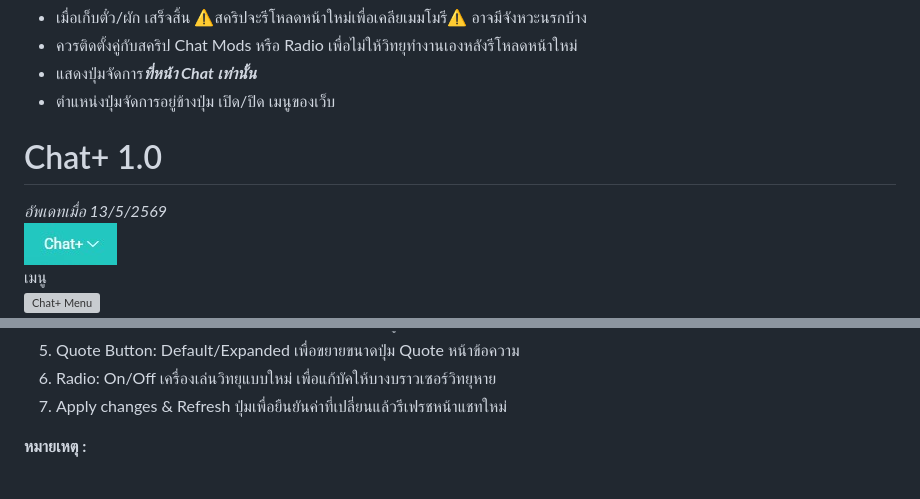
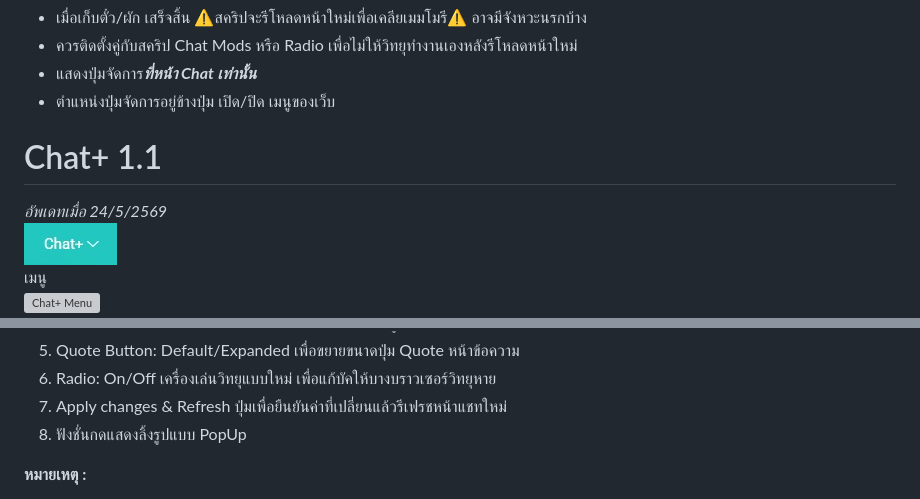
Before and after one commit to meawtopup/meawtopup.github.io, a Markdown page: docs/FEATURES.md, 2 parts joined by grey strips. GitHub-like rendering; grey boxes are pictures that could not be loaded.

```diff
--- a/docs/FEATURES.md
+++ b/docs/FEATURES.md
@@ -65,8 +65,8 @@
 
 **หมายเหตุ :** แสดงผล***เฉพาะหน้า Chat เท่านั้น***
 -->
-# Chat+ 1.0
-*อัพเดทเมื่อ 13/5/2569*
+# Chat+ 1.1
+*อัพเดทเมื่อ 24/5/2569*
 <picture><img src="../assets/chat+button1_0.jpg" width="93" height="42" alt="Chat+"></picture>
 เมนู
 <picture><img src="../assets/chat+menu1_0.jpg" width="232" height="303" alt="Chat+ Menu"></picture>
@@ -79,6 +79,7 @@
 5. Quote Button: Default/Expanded เพื่อขยายขนาดปุ่ม Quote หน้าข้อความ
 6. Radio: On/Off เครื่องเล่นวิทยุแบบใหม่ เพื่อแก้บัคให้บางบราวเซอร์วิทยุหาย
 7. Apply changes & Refresh ปุ่มเพื่อยืนยันค่าที่เปลี่ยนแล้วรีเฟรชหน้าแชทใหม่
+8. ฟังชั่นกดแสดงลิ้งรูปแบบ PopUp
 
 **หมายเหตุ :**
 - เมื่อปรับแล้วหน้าแชทจะเปลี่ยนเมื่อทำการรีเฟรชหน้าแชทใหม่เท่านั้น
```
